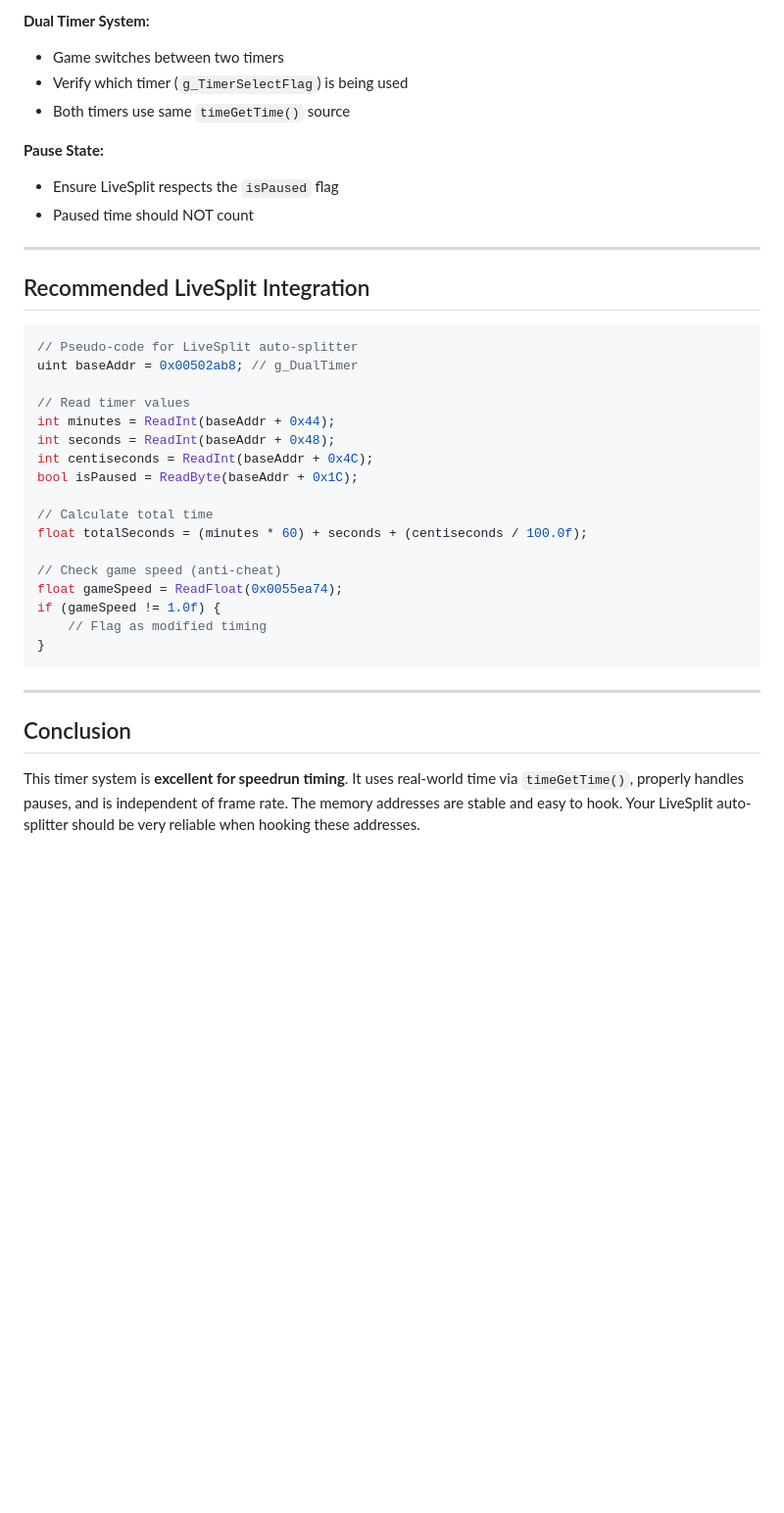
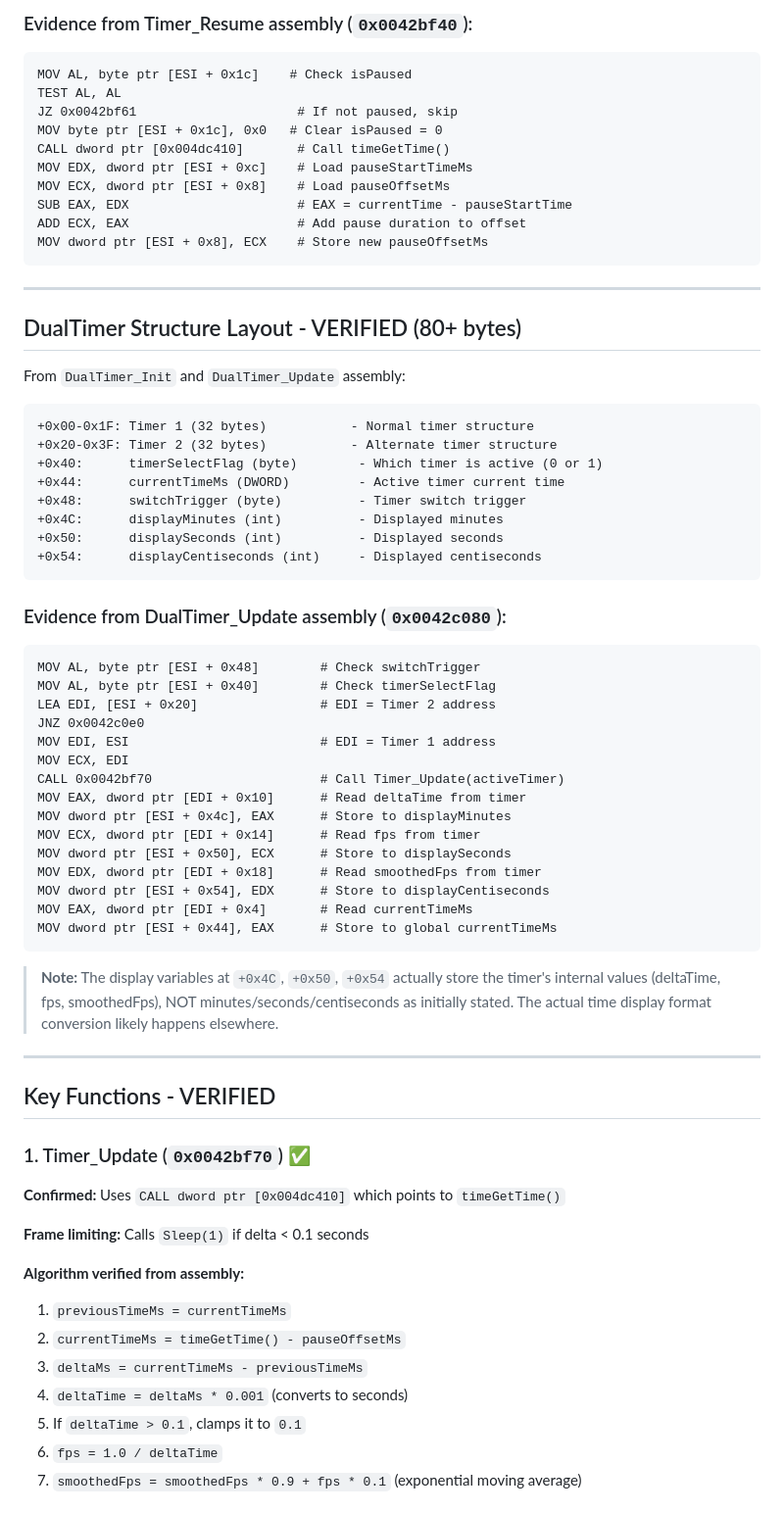
Before and after one commit to RichardFranksComputer/fdny_info, a Markdown page: igt/README.md, the part around the change printed below. Shown: that part at 98% size. Drawn GitHub-style; blank space fills up the shorter version.

````diff
--- a/igt/README.md
+++ b/igt/README.md
@@ -137,37 +38,70 @@ The game uses a real-world timing system based on Windows `timeGetTime()` API, m
-**Dual Timer System:**
-- Game switches between two timers
-- Verify which timer (`g_TimerSelectFlag`) is being used
-- Both timers use same `timeGetTime()` source
-
-**Pause State:**
-- Ensure LiveSplit respects the `isPaused` flag
-- Paused time should NOT count
-
----
-
-## Recommended LiveSplit Integration
-```csharp
-// Pseudo-code for LiveSplit auto-splitter
-uint baseAddr = 0x00502ab8; // g_DualTimer
-
-// Read timer values
-int minutes = ReadInt(baseAddr + 0x44);
-int seconds = ReadInt(baseAddr + 0x48);
-int centiseconds = ReadInt(baseAddr + 0x4C);
-bool isPaused = ReadByte(baseAddr + 0x1C);
-
-// Calculate total time
-float totalSeconds = (minutes * 60) + seconds + (centiseconds / 100.0f);
-
-// Check game speed (anti-cheat)
-float gameSpeed = ReadFloat(0x0055ea74);
-if (gameSpeed != 1.0f) {
-    // Flag as modified timing
-}
+### Evidence from Timer_Resume assembly (`0x0042bf40`):
+```assembly
+MOV AL, byte ptr [ESI + 0x1c]    # Check isPaused
+TEST AL, AL
+JZ 0x0042bf61                     # If not paused, skip
+MOV byte ptr [ESI + 0x1c], 0x0   # Clear isPaused = 0
+CALL dword ptr [0x004dc410]       # Call timeGetTime()
+MOV EDX, dword ptr [ESI + 0xc]    # Load pauseStartTimeMs
+MOV ECX, dword ptr [ESI + 0x8]    # Load pauseOffsetMs
+SUB EAX, EDX                      # EAX = currentTime - pauseStartTime
+ADD ECX, EAX                      # Add pause duration to offset
+MOV dword ptr [ESI + 0x8], ECX    # Store new pauseOffsetMs
 ```
 
 ---
 
-## Conclusion
+## DualTimer Structure Layout - VERIFIED (80+ bytes)
 
-This timer system is **excellent for speedrun timing**. It uses real-world time via `timeGetTime()`, properly handles pauses, and is independent of frame rate. The memory addresses are stable and easy to hook. Your LiveSplit auto-splitter should be very reliable when hooking these addresses.
+From `DualTimer_Init` and `DualTimer_Update` assembly:
+```
++0x00-0x1F: Timer 1 (32 bytes)           - Normal timer structure
++0x20-0x3F: Timer 2 (32 bytes)           - Alternate timer structure
++0x40:      timerSelectFlag (byte)        - Which timer is active (0 or 1)
++0x44:      currentTimeMs (DWORD)         - Active timer current time
++0x48:      switchTrigger (byte)          - Timer switch trigger
++0x4C:      displayMinutes (int)          - Displayed minutes
++0x50:      displaySeconds (int)          - Displayed seconds
++0x54:      displayCentiseconds (int)     - Displayed centiseconds
+```
+
+### Evidence from DualTimer_Update assembly (`0x0042c080`):
+```assembly
+MOV AL, byte ptr [ESI + 0x48]        # Check switchTrigger
+MOV AL, byte ptr [ESI + 0x40]        # Check timerSelectFlag
+LEA EDI, [ESI + 0x20]                # EDI = Timer 2 address
+JNZ 0x0042c0e0
+MOV EDI, ESI                         # EDI = Timer 1 address
+MOV ECX, EDI
+CALL 0x0042bf70                      # Call Timer_Update(activeTimer)
+MOV EAX, dword ptr [EDI + 0x10]      # Read deltaTime from timer
+MOV dword ptr [ESI + 0x4c], EAX      # Store to displayMinutes
+MOV ECX, dword ptr [EDI + 0x14]      # Read fps from timer
+MOV dword ptr [ESI + 0x50], ECX      # Store to displaySeconds
+MOV EDX, dword ptr [EDI + 0x18]      # Read smoothedFps from timer
+MOV dword ptr [ESI + 0x54], EDX      # Store to displayCentiseconds
+MOV EAX, dword ptr [EDI + 0x4]       # Read currentTimeMs
+MOV dword ptr [ESI + 0x44], EAX      # Store to global currentTimeMs
+```
+
+> **Note:** The display variables at `+0x4C`, `+0x50`, `+0x54` actually store the timer's internal values (deltaTime, fps, smoothedFps), NOT minutes/seconds/centiseconds as initially stated. The actual time display format conversion likely happens elsewhere.
+
+---
+
+## Key Functions - VERIFIED
+
+### 1. Timer_Update (`0x0042bf70`) ✅
+
+**Confirmed:** Uses `CALL dword ptr [0x004dc410]` which points to `timeGetTime()`
+
+**Frame limiting:** Calls `Sleep(1)` if delta < 0.1 seconds
+
+**Algorithm verified from assembly:**
+1. `previousTimeMs = currentTimeMs`
+2. `currentTimeMs = timeGetTime() - pauseOffsetMs`
+3. `deltaMs = currentTimeMs - previousTimeMs`
+4. `deltaTime = deltaMs * 0.001` (converts to seconds)
+5. If `deltaTime > 0.1`, clamps it to `0.1`
+6. `fps = 1.0 / deltaTime`
+7. `smoothedFps = smoothedFps * 0.9 + fps * 0.1` (exponential moving average)
+
````
Also changed, not shown: other parts of igt/README.md (+131 -126 lines).
